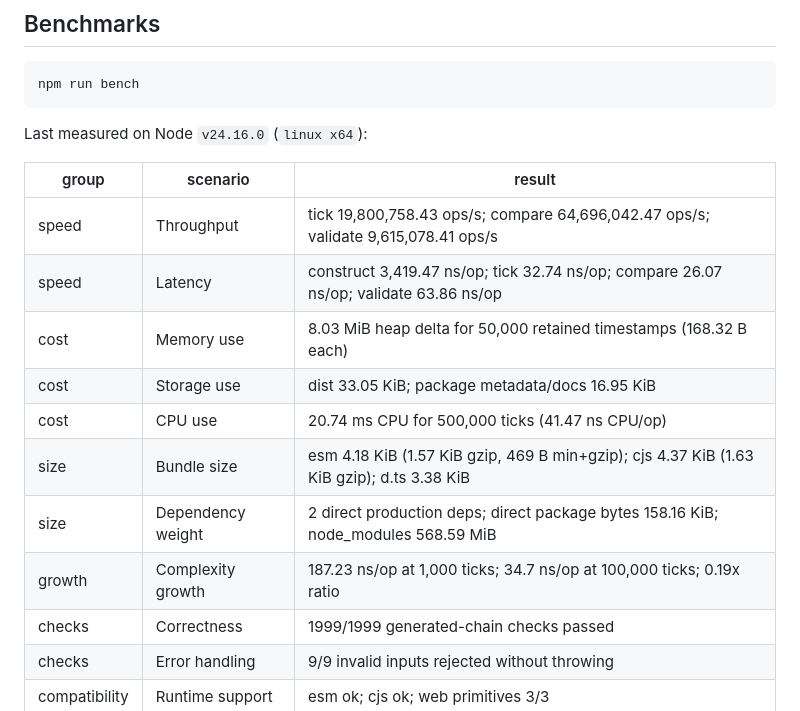
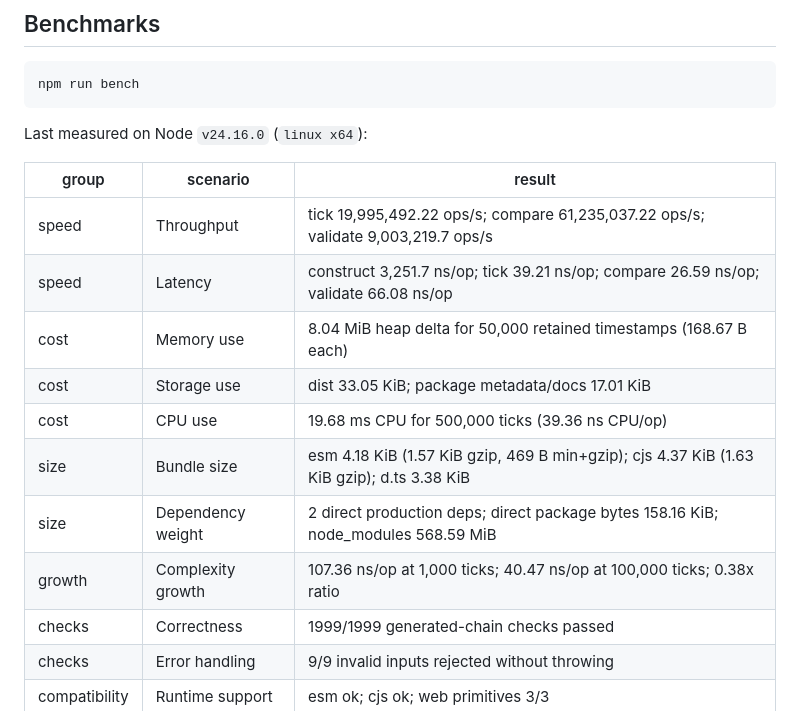
Before and after one commit to sovereignbase/hybrid-logical-clock, a Markdown page: README.md, the part around the change. Drawn GitHub-style.

Commit message:
docs: refresh README test and benchmark results [skip ci]

```diff
--- a/README.md
+++ b/README.md
@@ -71,14 +71,14 @@ Last measured on Node `v24.16.0` (`linux x64`):
 
 | group         | scenario          | result                                                                                    |
 | ------------- | ----------------- | ----------------------------------------------------------------------------------------- |
-| speed         | Throughput        | tick 19,800,758.43 ops/s; compare 64,696,042.47 ops/s; validate 9,615,078.41 ops/s        |
-| speed         | Latency           | construct 3,419.47 ns/op; tick 32.74 ns/op; compare 26.07 ns/op; validate 63.86 ns/op     |
-| cost          | Memory use        | 8.03 MiB heap delta for 50,000 retained timestamps (168.32 B each)                        |
-| cost          | Storage use       | dist 33.05 KiB; package metadata/docs 16.95 KiB                                           |
-| cost          | CPU use           | 20.74 ms CPU for 500,000 ticks (41.47 ns CPU/op)                                          |
+| speed         | Throughput        | tick 19,995,492.22 ops/s; compare 61,235,037.22 ops/s; validate 9,003,219.7 ops/s         |
+| speed         | Latency           | construct 3,251.7 ns/op; tick 39.21 ns/op; compare 26.59 ns/op; validate 66.08 ns/op      |
+| cost          | Memory use        | 8.04 MiB heap delta for 50,000 retained timestamps (168.67 B each)                        |
+| cost          | Storage use       | dist 33.05 KiB; package metadata/docs 17.01 KiB                                           |
+| cost          | CPU use           | 19.68 ms CPU for 500,000 ticks (39.36 ns CPU/op)                                          |
 | size          | Bundle size       | esm 4.18 KiB (1.57 KiB gzip, 469 B min+gzip); cjs 4.37 KiB (1.63 KiB gzip); d.ts 3.38 KiB |
 | size          | Dependency weight | 2 direct production deps; direct package bytes 158.16 KiB; node_modules 568.59 MiB        |
-| growth        | Complexity growth | 187.23 ns/op at 1,000 ticks; 34.7 ns/op at 100,000 ticks; 0.19x ratio                     |
+| growth        | Complexity growth | 107.36 ns/op at 1,000 ticks; 40.47 ns/op at 100,000 ticks; 0.38x ratio                    |
 | checks        | Correctness       | 1999/1999 generated-chain checks passed                                                   |
 | checks        | Error handling    | 9/9 invalid inputs rejected without throwing                                              |
 | compatibility | Runtime support   | esm ok; cjs ok; web primitives 3/3                                                        |
```
